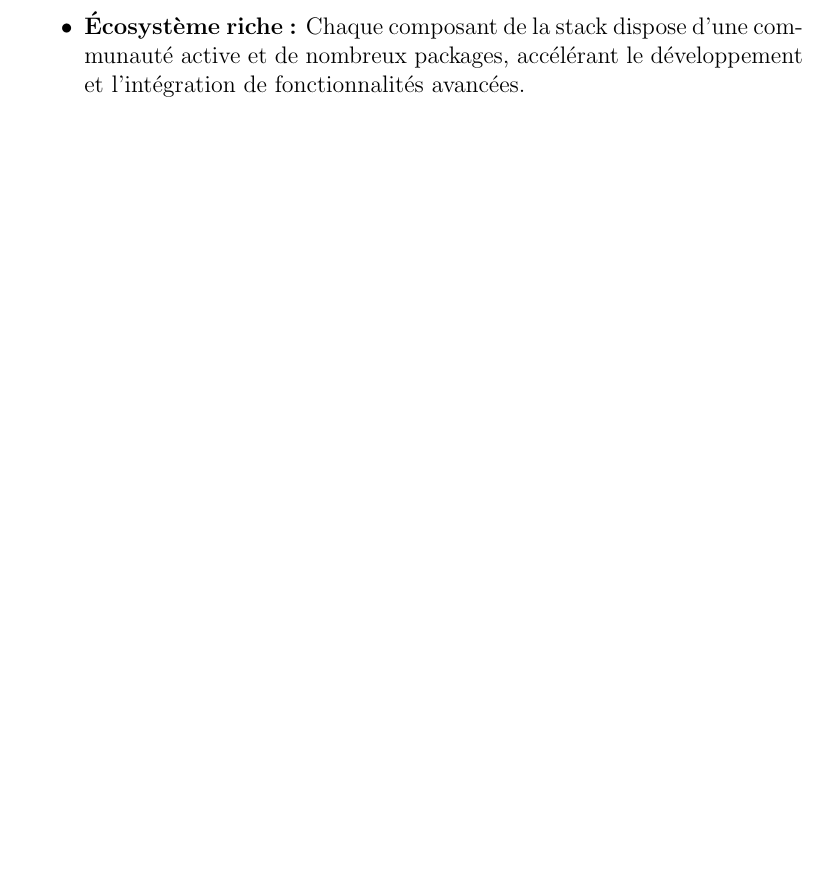
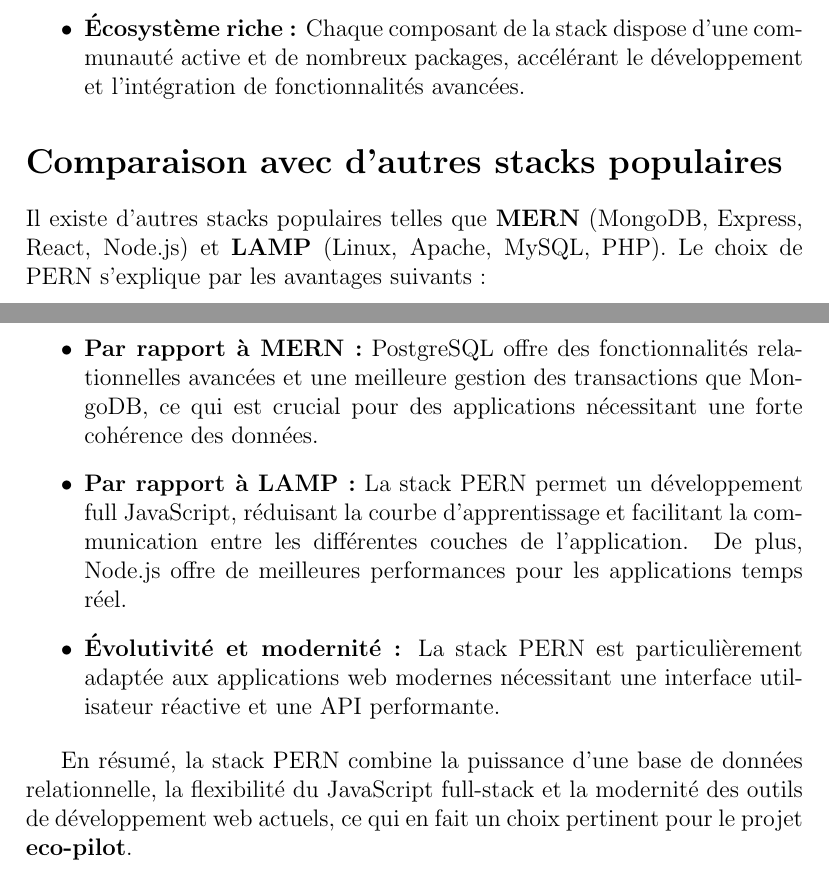
Before and after one commit to mayarbriki/internship-report, a LaTeX document (main.tex): part of page 7 of 16 before the commit and two parts of pages 7 and 8 of 17 after it, the two joined at a grey line, cut so that both start at the same text, the shorter picture padded with empty space. Compiled offline with pdfLaTeX.

Commit message:
elaborated tech stack choice justification

```diff
--- a/main.tex
+++ b/main.tex
@@ -103,6 +114,18 @@ La stack \textbf{PERN} (PostgreSQL, Express, React, Node.js) a été choisie pou
     \item \textbf{Flexibilité et modularité :} Express.js facilite la création d’API RESTful flexibles, tandis que React permet de construire une interface utilisateur dynamique et réactive.
     \item \textbf{Écosystème riche :} Chaque composant de la stack dispose d’une communauté active et de nombreux packages, accélérant le développement et l’intégration de fonctionnalités avancées.
 \end{itemize}
+
+\section*{Comparaison avec d’autres stacks populaires}
+
+Il existe d’autres stacks populaires telles que \textbf{MERN} (MongoDB, Express, React, Node.js) et \textbf{LAMP} (Linux, Apache, MySQL, PHP). Le choix de PERN s’explique par les avantages suivants :
+
+\begin{itemize}
+    \item \textbf{Par rapport à MERN :} PostgreSQL offre des fonctionnalités relationnelles avancées et une meilleure gestion des transactions que MongoDB, ce qui est crucial pour des applications nécessitant une forte cohérence des données.
+    \item \textbf{Par rapport à LAMP :} La stack PERN permet un développement full JavaScript, réduisant la courbe d’apprentissage et facilitant la communication entre les différentes couches de l’application. De plus, Node.js offre de meilleures performances pour les applications temps réel.
+    \item \textbf{Évolutivité et modernité :} La stack PERN est particulièrement adaptée aux applications web modernes nécessitant une interface utilisateur réactive et une API performante.
+\end{itemize}
+
+En résumé, la stack PERN combine la puissance d’une base de données relationnelle, la flexibilité du JavaScript full-stack et la modernité des outils de développement web actuels, ce qui en fait un choix pertinent pour le projet \textbf{eco-pilot}.
 
 % ----------------------
 % CONCEPTION
```
Also changed, not shown: main.pdf, main.tex (11 more changed lines), 4 other files.
